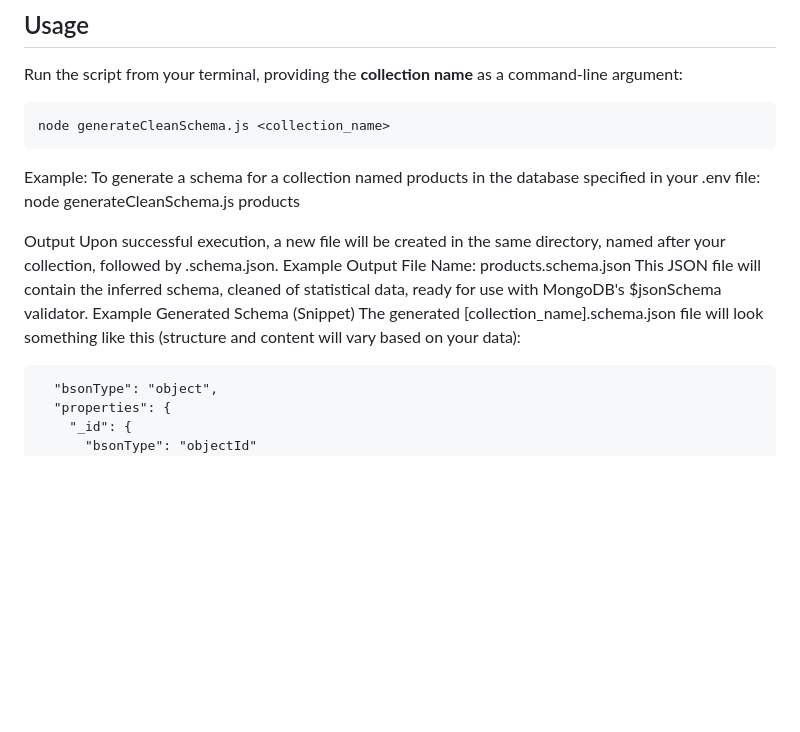
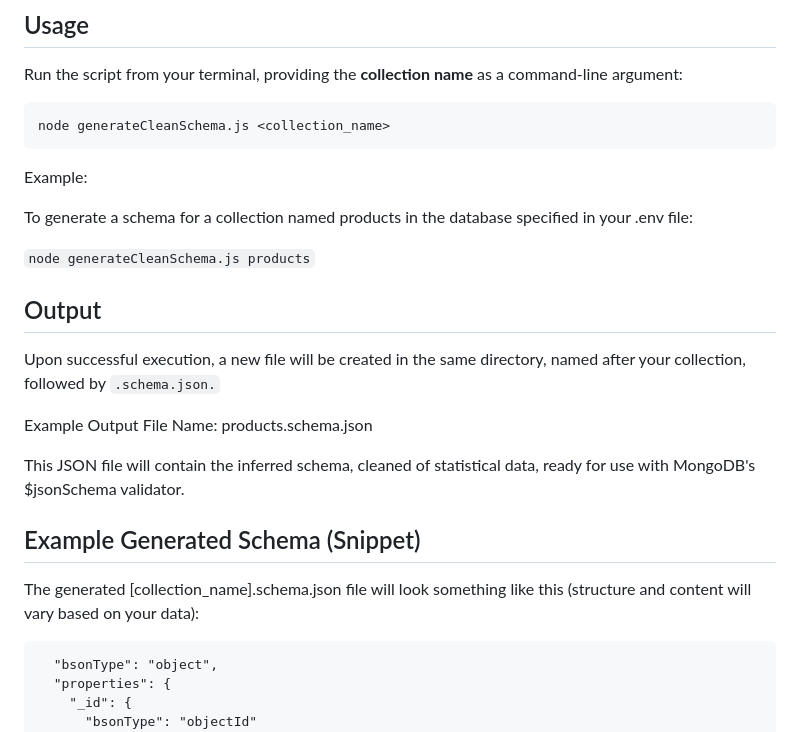
Before and after one commit to joshknopp/scratchpad, a Markdown page: mongodb-schema-generator/readme.md, the part around one of its changes. GitHub-like rendering; blank space fills up the shorter version.

Commit message:
Format readme.md

````diff
--- a/mongodb-schema-generator/readme.md
+++ b/mongodb-schema-generator/readme.md
@@ -71,15 +71,23 @@ node generateCleanSchema.js <collection_name>
 ```
 
 Example:
+
 To generate a schema for a collection named products in the database specified in your .env file:
-node generateCleanSchema.js products
 
-Output
-Upon successful execution, a new file will be created in the same directory, named after your collection, followed by .schema.json.
+`node generateCleanSchema.js products`
+
+## Output
+
+Upon successful execution, a new file will be created in the same directory, named after your collection, followed by `.schema.json.`
+
 Example Output File Name: products.schema.json
+
 This JSON file will contain the inferred schema, cleaned of statistical data, ready for use with MongoDB's $jsonSchema validator.
-Example Generated Schema (Snippet)
+
+## Example Generated Schema (Snippet)
+
 The generated [collection_name].schema.json file will look something like this (structure and content will vary based on your data):
+
 ```{
   "bsonType": "object",
   "properties": {
````
Also changed, not shown: other parts of mongodb-schema-generator/readme.md (+17 -7 lines).
